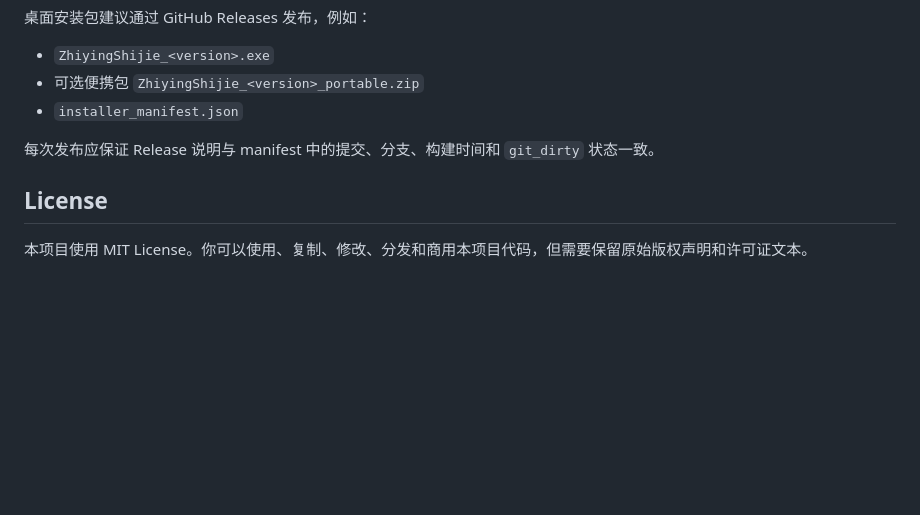
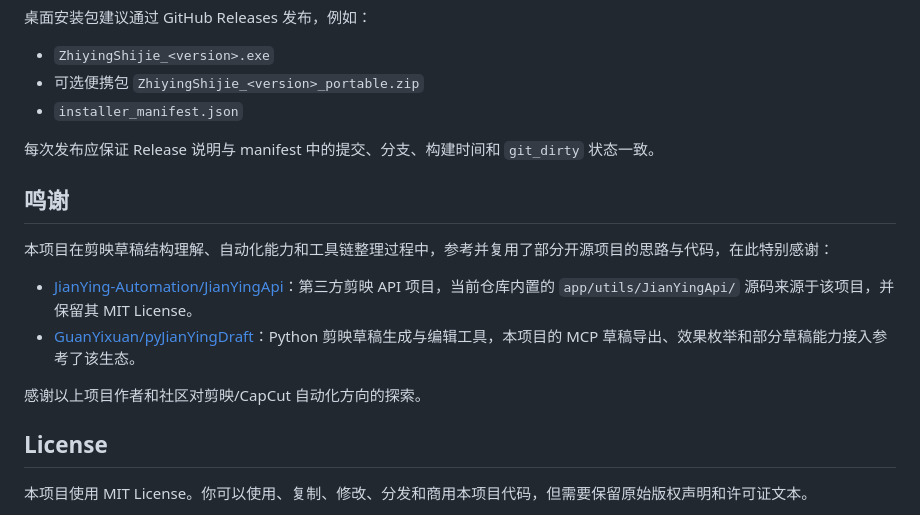
Before and after one commit to linghungegeg/JianYingvideo, a Markdown page: README.md, the part around the change. GitHub-like rendering; blank space fills up the shorter version.

Commit message:
docs: add project acknowledgements

```diff
--- a/README.md
+++ b/README.md
@@ -83,6 +83,15 @@ venv\Scripts\python.exe scripts\build_desktop_bundle.py --preset env.presets\des
 
 每次发布应保证 Release 说明与 manifest 中的提交、分支、构建时间和 `git_dirty` 状态一致。
 
+## 鸣谢
+
+本项目在剪映草稿结构理解、自动化能力和工具链整理过程中，参考并复用了部分开源项目的思路与代码，在此特别感谢：
+
+- [JianYing-Automation/JianYingApi](https://github.com/JianYing-Automation/JianYingApi)：第三方剪映 API 项目，当前仓库内置的 `app/utils/JianYingApi/` 源码来源于该项目，并保留其 MIT License。
+- [GuanYixuan/pyJianYingDraft](https://github.com/GuanYixuan/pyJianYingDraft)：Python 剪映草稿生成与编辑工具，本项目的 MCP 草稿导出、效果枚举和部分草稿能力接入参考了该生态。
+
+感谢以上项目作者和社区对剪映/CapCut 自动化方向的探索。
+
 ## License
 
 本项目使用 MIT License。你可以使用、复制、修改、分发和商用本项目代码，但需要保留原始版权声明和许可证文本。
```
